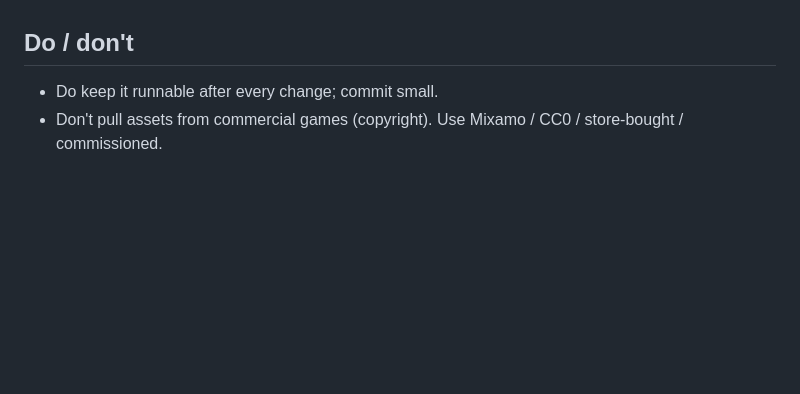
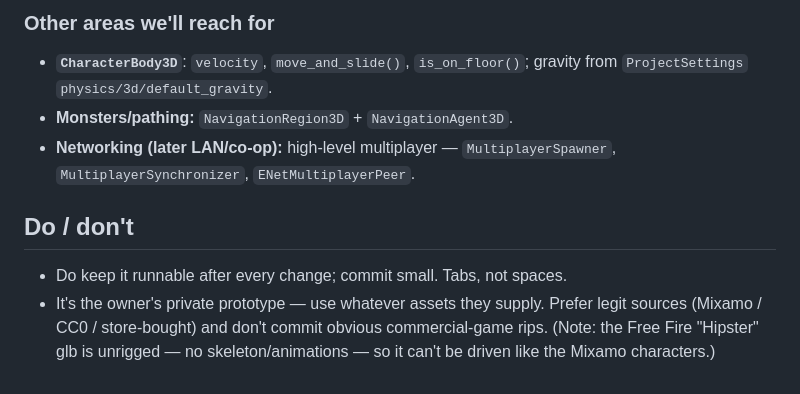
Before and after one commit to alison-crypto/Bossraid, a Markdown page: godot/CLAUDE.md, the part around one of its changes. Rendered like a GitHub page; blank space fills up the shorter version.

```diff
--- a/godot/CLAUDE.md
+++ b/godot/CLAUDE.md
@@ -92,6 +130,14 @@ it). Implemented so far:
+### Other areas we'll reach for
+- **`CharacterBody3D`**: `velocity`, `move_and_slide()`, `is_on_floor()`;
+  gravity from `ProjectSettings` `physics/3d/default_gravity`.
+- **Monsters/pathing:** `NavigationRegion3D` + `NavigationAgent3D`.
+- **Networking (later LAN/co-op):** high-level multiplayer —
+  `MultiplayerSpawner`, `MultiplayerSynchronizer`, `ENetMultiplayerPeer`.
 
 ## Do / don't
 
-- Do keep it runnable after every change; commit small.
-- Don't pull assets from commercial games (copyright). Use Mixamo / CC0 /
-  store-bought / commissioned.
+- Do keep it runnable after every change; commit small. Tabs, not spaces.
+- It's the owner's private prototype — use whatever assets they supply. Prefer
+  legit sources (Mixamo / CC0 / store-bought) and don't commit obvious
+  commercial-game rips. (Note: the Free Fire "Hipster" glb is unrigged — no
+  skeleton/animations — so it can't be driven like the Mixamo characters.)
```
Also changed, not shown: other parts of godot/CLAUDE.md (+57 -19 lines).
